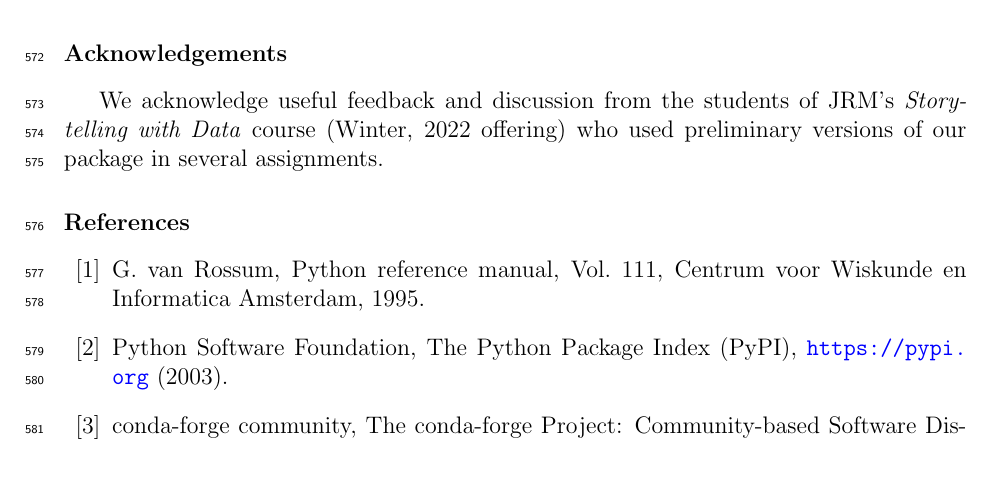
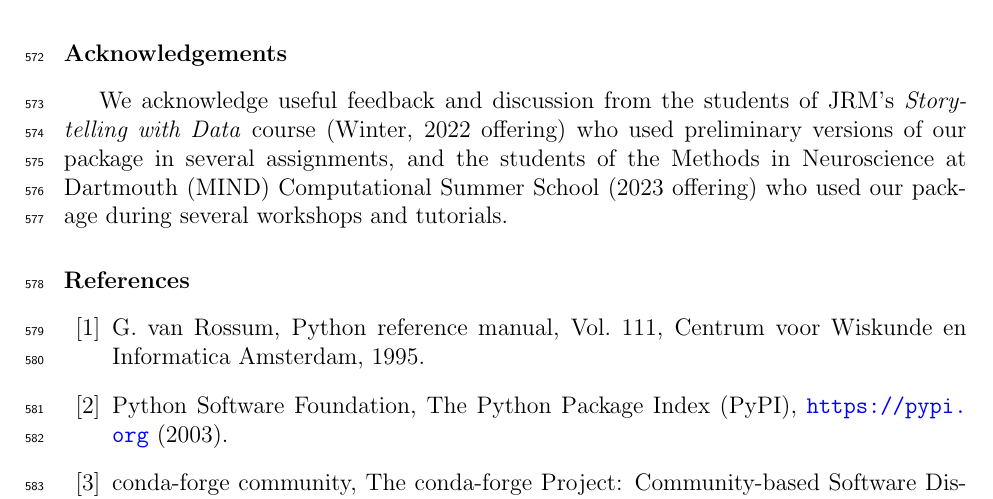
Before and after one commit to ContextLab/davos, a LaTeX paper (paper/main.tex): part of page 19 of 22 before the commit and part of page 19 of 23 after it, cut so that both start at the same text, the shorter picture padded with empty space. Compiled offline with pdfLaTeX.

Commit message:
add note on MIND to acknowledgements

```diff
--- a/paper/main.tex
+++ b/paper/main.tex
@@ -972,7 +972,11 @@ outcome.
 
 We acknowledge useful feedback and discussion from the students of
 JRM's \textit{Storytelling with Data} course (Winter, 2022 offering)
-who used preliminary versions of our package in several assignments.
+who used preliminary versions of our package in several assignments,
+and the students of the Methods in Neuroscience at Dartmouth (MIND)
+Computational Summer School (2023 offering) who used our package
+during several workshops and tutorials.
+
 
 \bibliographystyle{elsarticle-num}
 \bibliography{main}
```
Also changed, not shown: paper/main.pdf.
